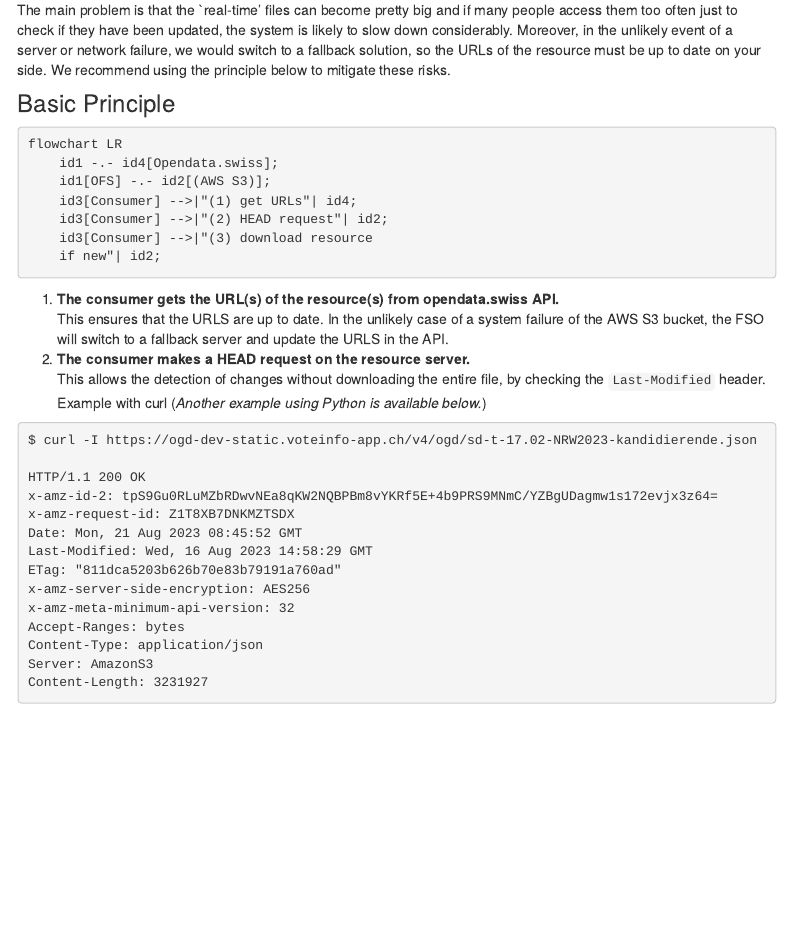
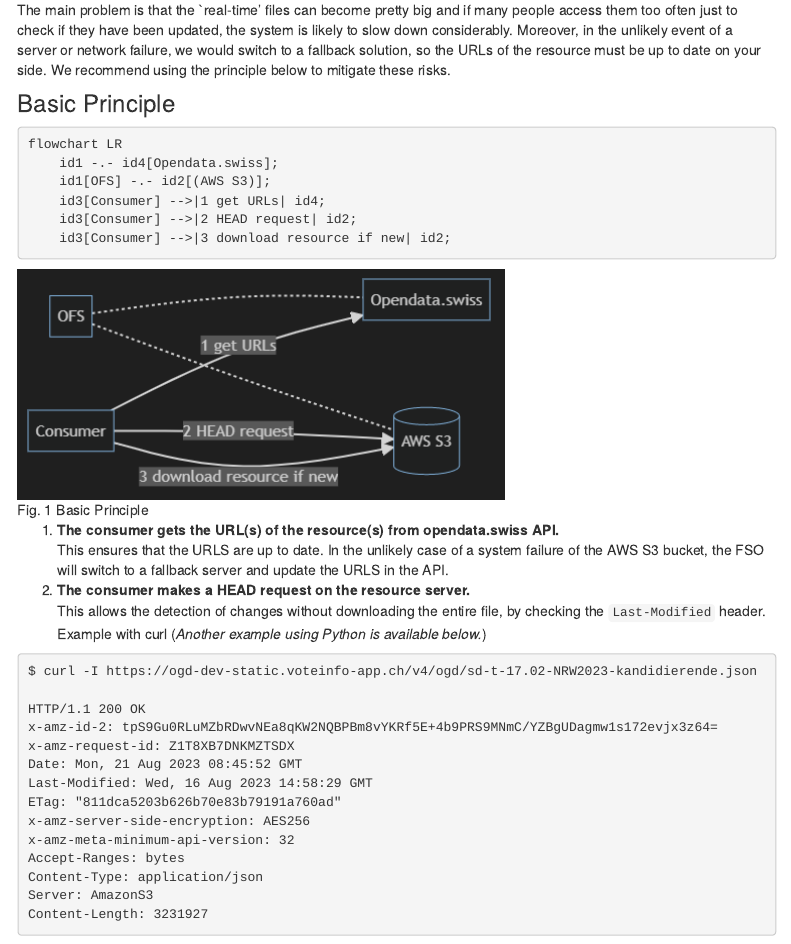
Before and after one commit to bfspoku/wd-poku, an R Markdown document (APIs_elections2023.Rmd): the page in a window 1100 px wide, from 200 px down. Rendered offline with R 4.5, knitr and Pandoc, with nearby package versions; menus at the side of the page are left out.

Commit message:
Added redered mermaid diagram.
Couldn't get RMarkdown to render mermaid properly, so added
the output directly.

````diff
--- a/APIs_elections2023.Rmd
+++ b/APIs_elections2023.Rmd
@@ -15,11 +15,12 @@ The main problem is that the `real-time' files can become pretty big and if many
 flowchart LR
     id1 -.- id4[Opendata.swiss];
     id1[OFS] -.- id2[(AWS S3)];
-    id3[Consumer] -->|"(1) get URLs"| id4;
-    id3[Consumer] -->|"(2) HEAD request"| id2;
-    id3[Consumer] -->|"(3) download resource
-    if new"| id2;
+    id3[Consumer] -->|1 get URLs| id4;
+    id3[Consumer] -->|2 HEAD request| id2;
+    id3[Consumer] -->|3 download resource if new| id2;
 ```
+
+![Fig. 1 Basic Principle](image.png)
 
 1. **The consumer gets the URL(s) of the resource(s) from opendata.swiss API.**<br/>
 This ensures that the URLS are up to date. In the unlikely case of a system failure of the AWS S3 bucket, the FSO will switch to a fallback server and update the URLS in the API.
````
Also changed, not shown: image.png (added).
